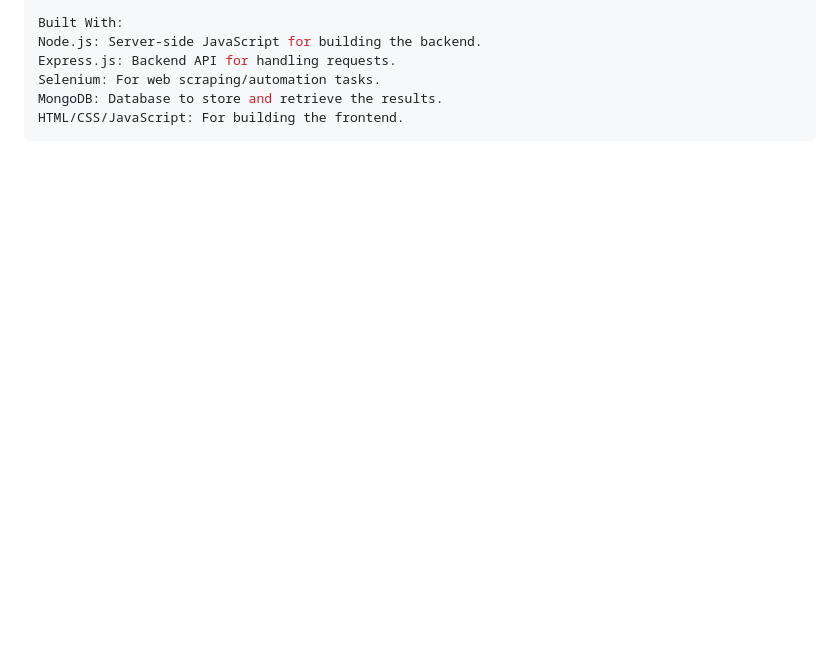
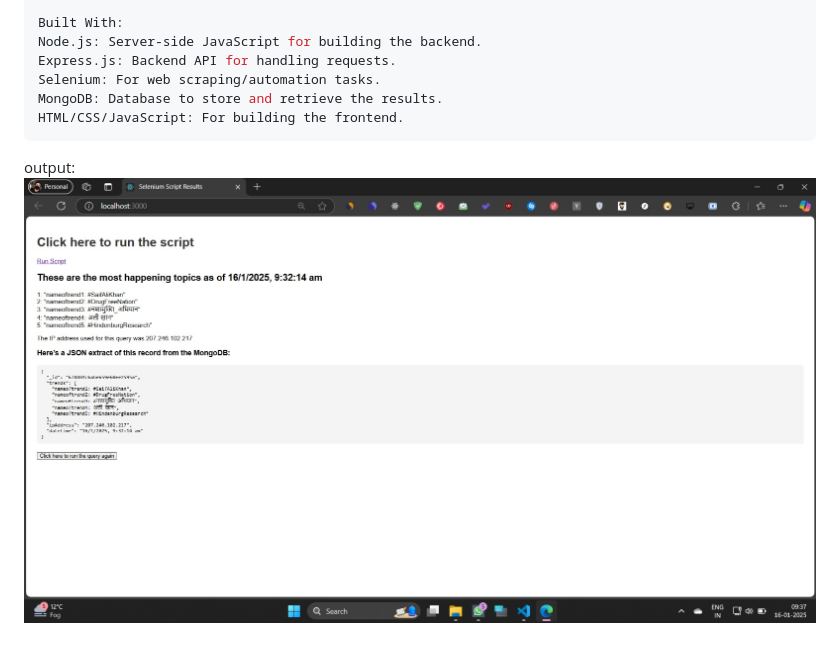
Before and after one commit to saurabhiiitm062/twitter_scrapping, a Markdown page: README.md, the part around the change. Drawn GitHub-style; pictures changed too: outputs/output1.jpeg (added); blank space fills up the shorter version.

Commit message:
added ouput image in reamde.md

````diff
--- a/README.md
+++ b/README.md
@@ -75,3 +75,6 @@ Selenium: For web scraping/automation tasks.
 MongoDB: Database to store and retrieve the results.
 HTML/CSS/JavaScript: For building the frontend.
 ```
+
+output:
+![output image ](./outputs//output1.jpeg)
````
Also changed, not shown: image.png (added), 1 other file.
